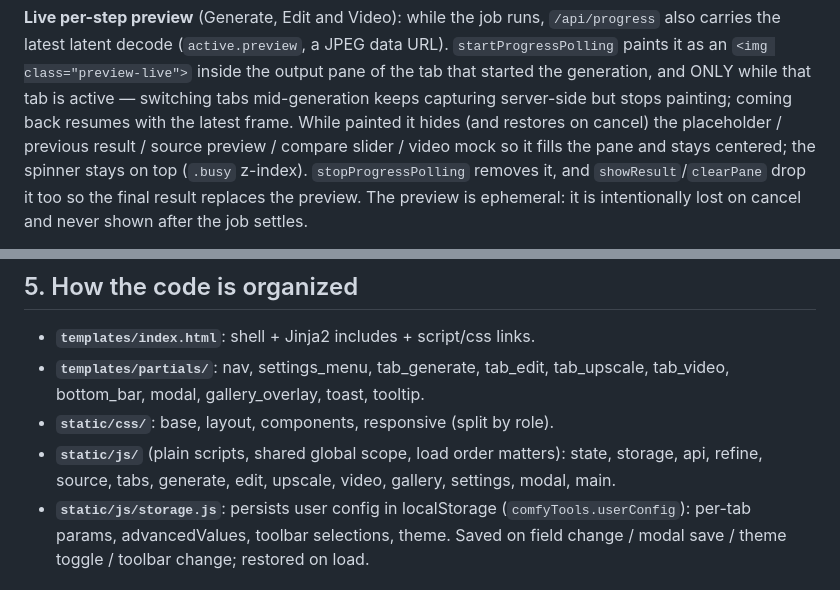
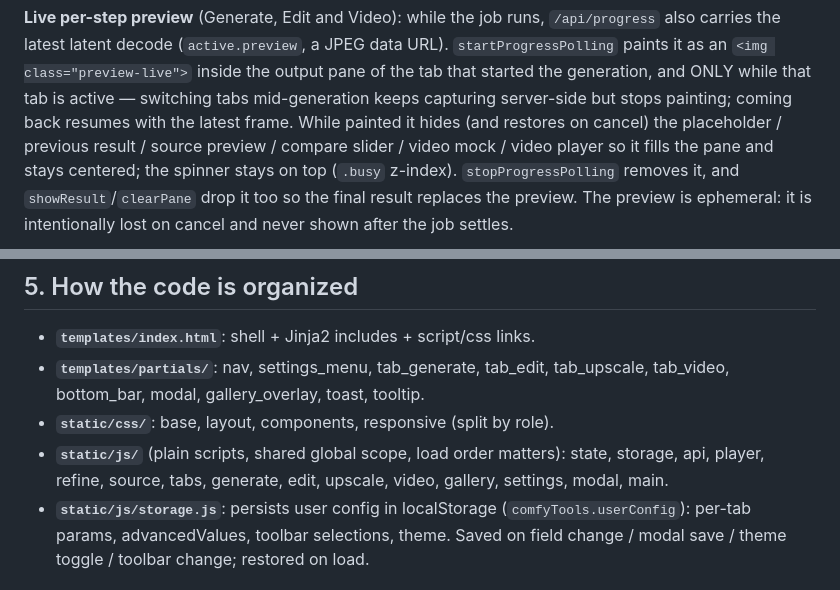
Before and after one commit to insecure-erasure/gradio-comfy-tools, a Markdown page: FRONTEND.md, 2 parts joined by grey strips. Drawn GitHub-style.

```diff
--- a/FRONTEND.md
+++ b/FRONTEND.md
@@ -376,8 +376,8 @@ inside the output pane of the tab that started the generation, and ONLY
 while that tab is active — switching tabs mid-generation keeps capturing
 server-side but stops painting; coming back resumes with the latest frame.
 While painted it hides (and restores on cancel) the placeholder / previous
-result / source preview / compare slider / video mock so it fills the pane
-and stays centered; the spinner stays on top (`.busy` z-index).
+result / source preview / compare slider / video mock / video player so it
+fills the pane and stays centered; the spinner stays on top (`.busy` z-index).
 `stopProgressPolling` removes it, and `showResult`/`clearPane` drop it too so
 the final result replaces the preview. The preview is ephemeral: it is
 intentionally lost on cancel and never shown after the job settles.
@@ -412,8 +412,8 @@ and re-transforms the trigger button).
   tab_upscale, tab_video, bottom_bar, modal, gallery_overlay, toast, tooltip.
 - **`static/css/`**: base, layout, components, responsive (split by role).
 - **`static/js/`** (plain scripts, shared global scope, load order matters):
-  state, storage, api, refine, source, tabs, generate, edit, upscale, video,
-  gallery, settings, modal, main.
+  state, storage, api, player, refine, source, tabs, generate, edit, upscale,
+  video, gallery, settings, modal, main.
 - **`static/js/storage.js`**: persists user config in localStorage
   (`comfyTools.userConfig`): per-tab params, advancedValues, toolbar
   selections, theme. Saved on field change / modal save / theme toggle /
```
Also changed, not shown: DESIGN.md (+3 -2 lines), PLAN.md (+24 -9 lines).
